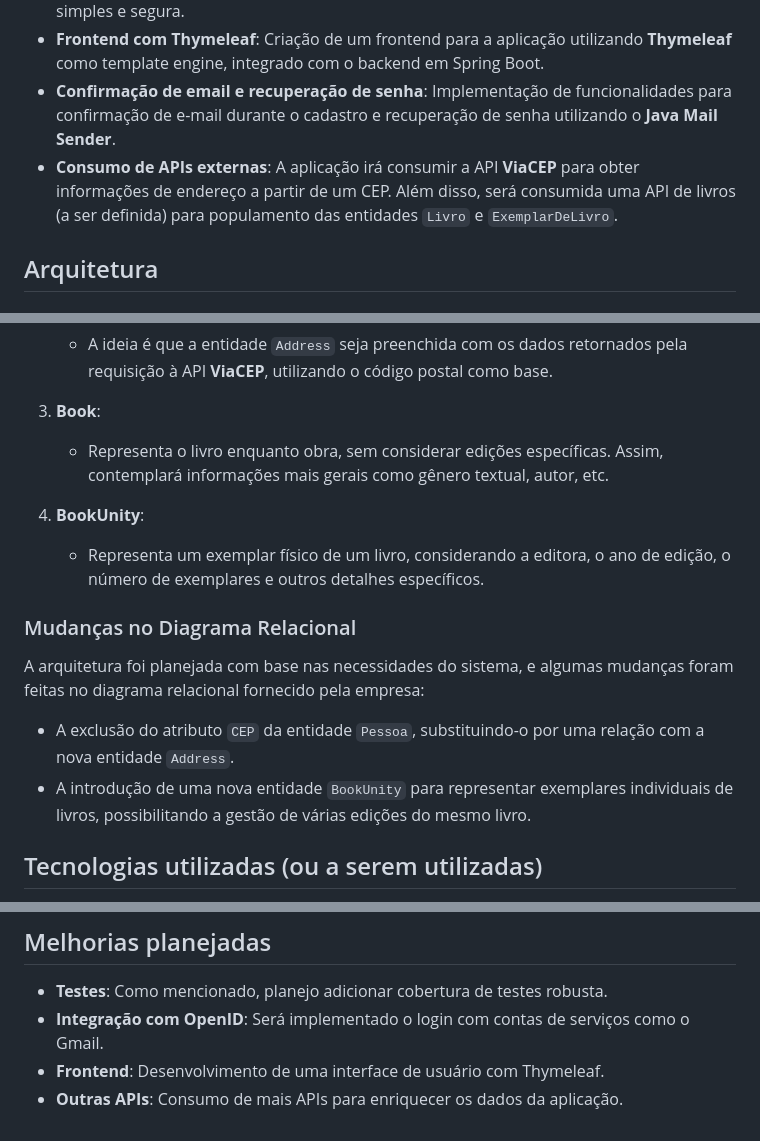
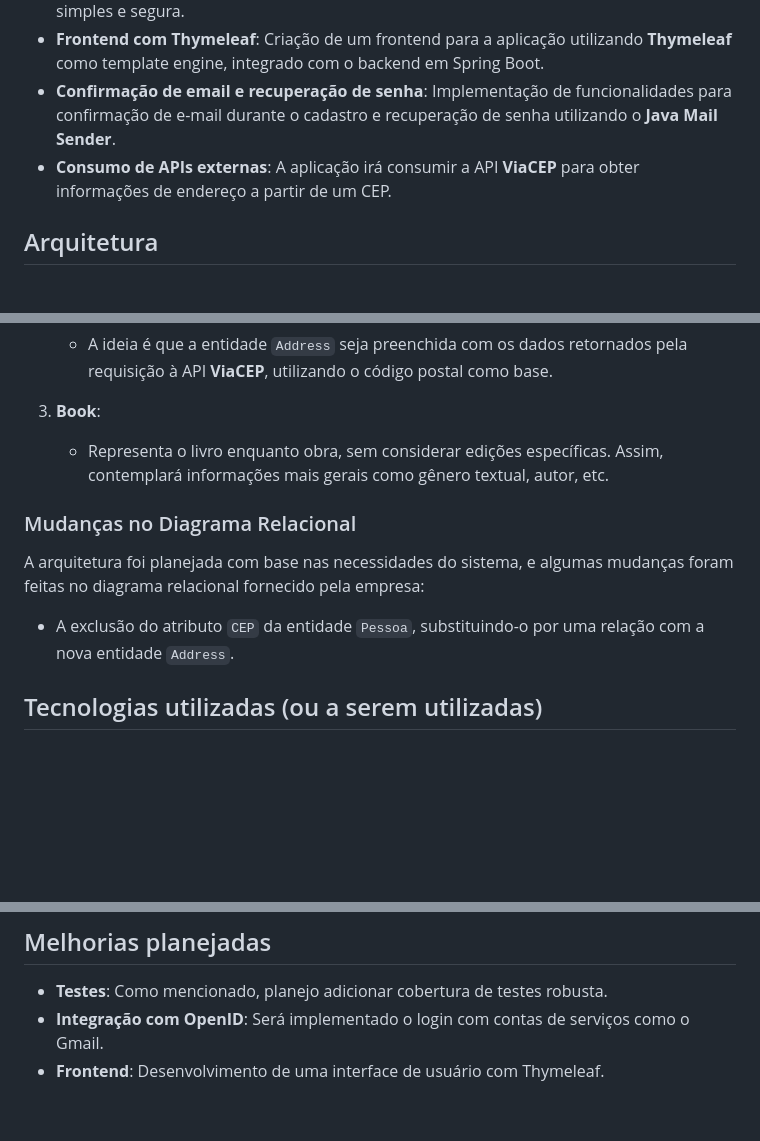
Before and after one commit to gabrafo/Library-Web, a Markdown page: README.md, 3 parts joined by grey strips. Drawn GitHub-style; blank space fills up the shorter version.

```diff
--- a/README.md
+++ b/README.md
@@ -10,7 +10,7 @@ A versão anterior dessa API está disponível em [BibliotecaAPI](https://github
 - **Autenticação com OpenID**: Implementação de login via serviços de terceiros (como Google, GitHub, etc.) utilizando OpenID, permitindo que os usuários façam login de forma simples e segura.
 - **Frontend com Thymeleaf**: Criação de um frontend para a aplicação utilizando **Thymeleaf** como template engine, integrado com o backend em Spring Boot.
 - **Confirmação de email e recuperação de senha**: Implementação de funcionalidades para confirmação de e-mail durante o cadastro e recuperação de senha utilizando o **Java Mail Sender**.
-- **Consumo de APIs externas**: A aplicação irá consumir a API **ViaCEP** para obter informações de endereço a partir de um CEP. Além disso, será consumida uma API de livros (a ser definida) para populamento das entidades `Livro` e `ExemplarDeLivro`.
+- **Consumo de APIs externas**: A aplicação irá consumir a API **ViaCEP** para obter informações de endereço a partir de um CEP.
 
 ## Arquitetura
 
@@ -29,15 +29,11 @@ A arquitetura de dados foi planejada com base nas seguintes entidades principais
 3. **Book**:
    - Representa o livro enquanto obra, sem considerar edições específicas. Assim, contemplará informações mais gerais como gênero textual, autor, etc.
 
-4. **BookUnity**:
-   - Representa um exemplar físico de um livro, considerando a editora, o ano de edição, o número de exemplares e outros detalhes específicos.
-
 ### Mudanças no Diagrama Relacional
 
 A arquitetura foi planejada com base nas necessidades do sistema, e algumas mudanças foram feitas no diagrama relacional fornecido pela empresa:
 
 - A exclusão do atributo `CEP` da entidade `Pessoa`, substituindo-o por uma relação com a nova entidade `Address`.
-- A introdução de uma nova entidade `BookUnity` para representar exemplares individuais de livros, possibilitando a gestão de várias edições do mesmo livro.
 
 ## Tecnologias utilizadas (ou a serem utilizadas)
 
@@ -74,4 +70,3 @@ A arquitetura foi planejada com base nas necessidades do sistema, e algumas muda
 - **Testes**: Como mencionado, planejo adicionar cobertura de testes robusta.
 - **Integração com OpenID**: Será implementado o login com contas de serviços como o Gmail.
 - **Frontend**: Desenvolvimento de uma interface de usuário com Thymeleaf.
-- **Outras APIs**: Consumo de mais APIs para enriquecer os dados da aplicação.
```
